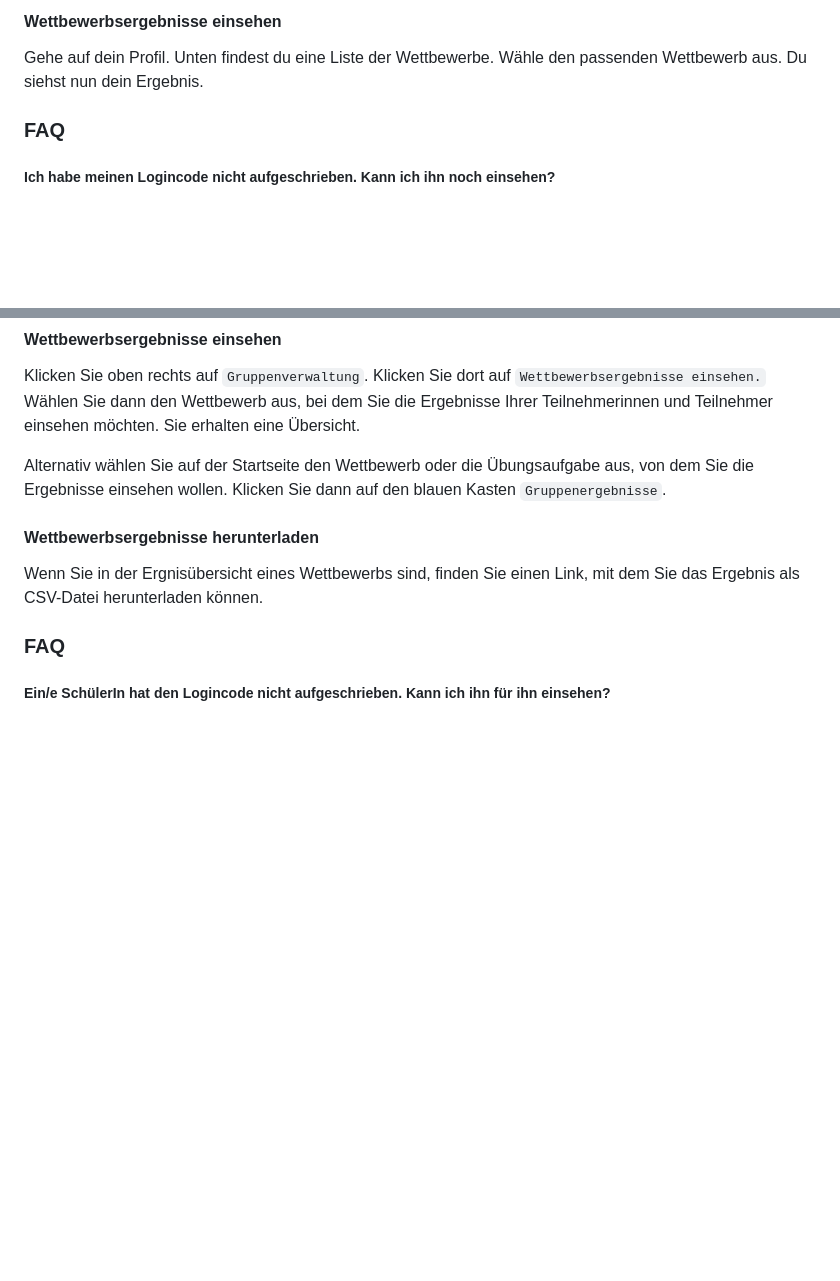
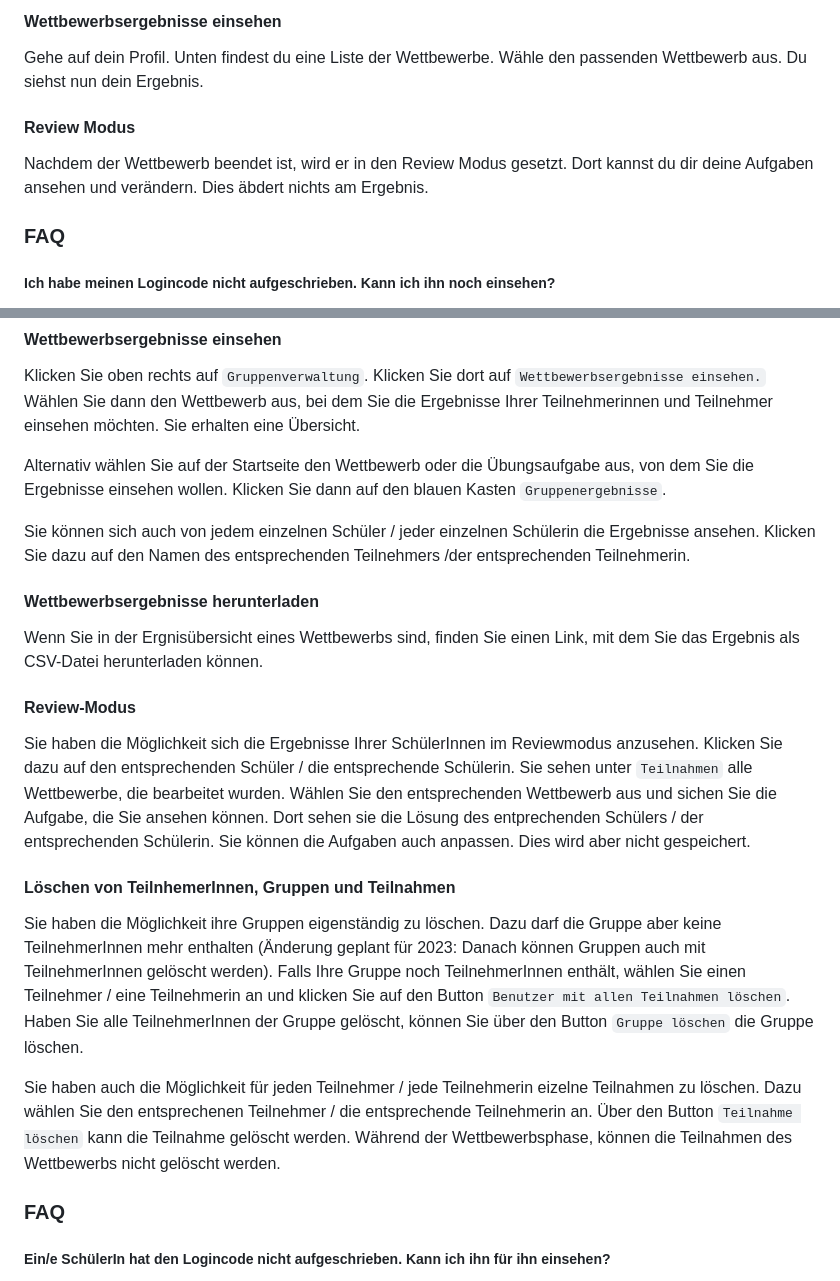
Before and after one commit to ProgramCrafter/bwinf-de-medal, a Markdown page: manuals/Benutzerhandbuch.md, 2 parts joined by grey strips. Rendered like a GitHub page; blank space fills up the shorter version.

```diff
--- a/manuals/Benutzerhandbuch.md
+++ b/manuals/Benutzerhandbuch.md
@@ -47,6 +47,9 @@ Klicke oben rechts auf `Profil`. Du kannst dein Profil jederzeit anpassen.
 
 #### Wettbewerbsergebnisse einsehen
 Gehe auf dein Profil. Unten findest du eine Liste der Wettbewerbe. Wähle den passenden Wettbewerb aus. Du siehst nun dein Ergebnis.
+
+#### Review Modus
+Nachdem der Wettbewerb beendet ist, wird er in den Review Modus gesetzt. Dort kannst du dir deine Aufgaben ansehen und verändern. Dies äbdert nichts am Ergebnis.
 
 ### FAQ
 
@@ -114,8 +117,18 @@ Klicken Sie oben rechts auf `Gruppenverwaltung`. Klicken Sie dort auf `Wettbewer
 
 Alternativ wählen Sie auf der Startseite den Wettbewerb oder die Übungsaufgabe aus, von dem Sie die Ergebnisse einsehen wollen. Klicken Sie dann auf den blauen Kasten `Gruppenergebnisse`.
 
+Sie können sich auch von jedem einzelnen Schüler / jeder einzelnen Schülerin die Ergebnisse ansehen. Klicken Sie dazu auf den Namen des entsprechenden Teilnehmers /der entsprechenden Teilnehmerin.
+
 #### Wettbewerbsergebnisse herunterladen
 Wenn Sie in der Ergnisübersicht eines Wettbewerbs sind, finden Sie einen Link, mit dem Sie das Ergebnis als CSV-Datei herunterladen können.
+
+#### Review-Modus
+Sie haben die Möglichkeit sich die Ergebnisse Ihrer SchülerInnen im Reviewmodus anzusehen. Klicken Sie dazu auf den entsprechenden Schüler / die entsprechende Schülerin. Sie sehen unter `Teilnahmen` alle Wettbewerbe, die bearbeitet wurden. Wählen Sie den entsprechenden Wettbewerb aus und sichen Sie die Aufgabe, die Sie ansehen können. Dort sehen sie die Lösung des entprechenden Schülers / der entsprechenden Schülerin. Sie können die Aufgaben auch anpassen. Dies wird aber nicht gespeichert.
+
+#### Löschen von TeilnhemerInnen, Gruppen und Teilnahmen
+Sie haben die Möglichkeit ihre Gruppen eigenständig zu löschen. Dazu darf die Gruppe aber keine TeilnehmerInnen mehr enthalten (Änderung geplant für 2023: Danach können Gruppen auch mit TeilnehmerInnen gelöscht werden). Falls Ihre Gruppe noch TeilnehmerInnen enthält, wählen Sie einen Teilnehmer / eine Teilnehmerin an und klicken Sie auf den Button `Benutzer mit allen Teilnahmen löschen`. Haben Sie alle TeilnehmerInnen der Gruppe gelöscht, können Sie über den Button `Gruppe löschen` die Gruppe löschen.
+
+Sie haben auch die Möglichkeit für jeden Teilnehmer / jede Teilnehmerin eizelne Teilnahmen zu löschen. Dazu wählen Sie den entsprechenen Teilnehmer / die entsprechende Teilnehmerin an. Über den Button `Teilnahme löschen` kann die Teilnahme gelöscht werden. Während der Wettbewerbsphase, können die Teilnahmen des Wettbewerbs nicht gelöscht werden.
 
 ### FAQ
 
```
